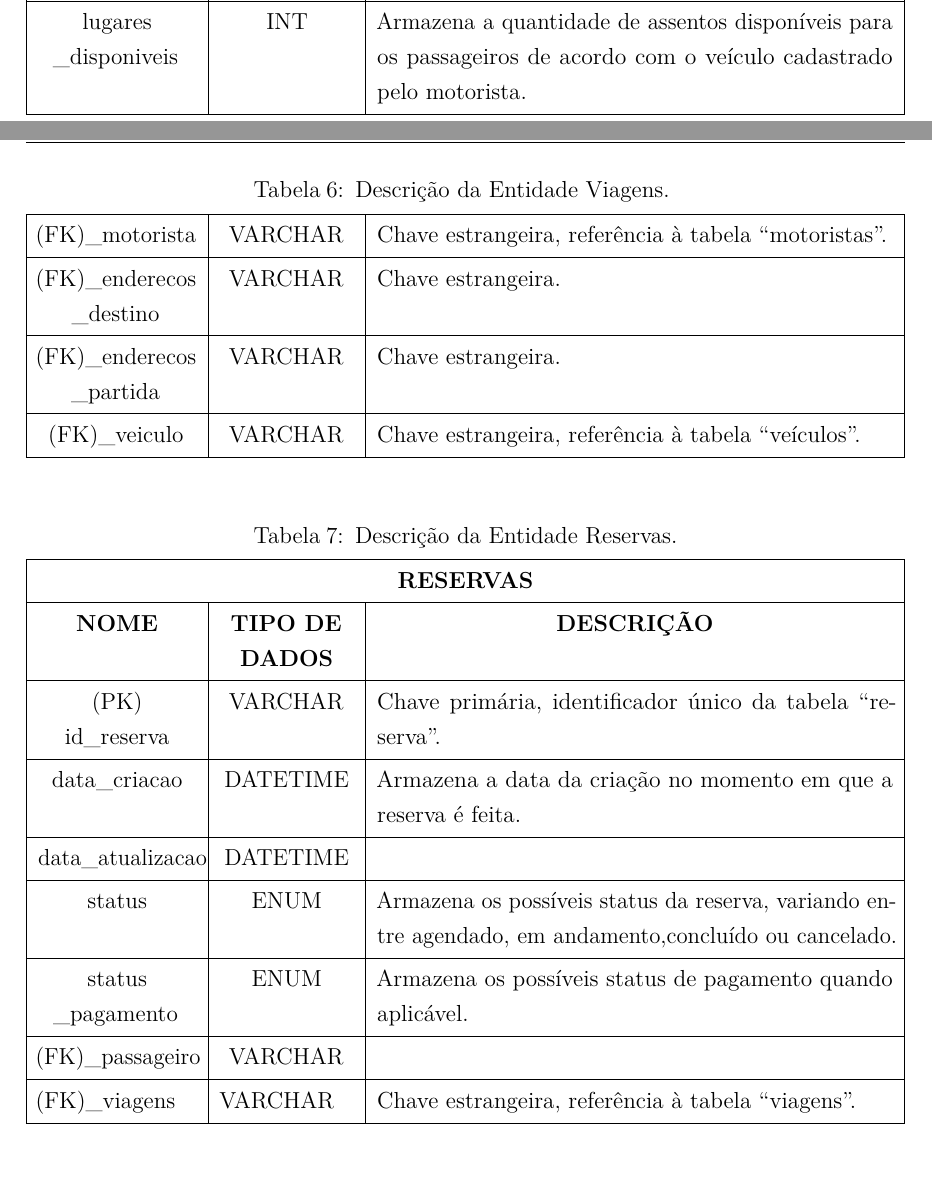
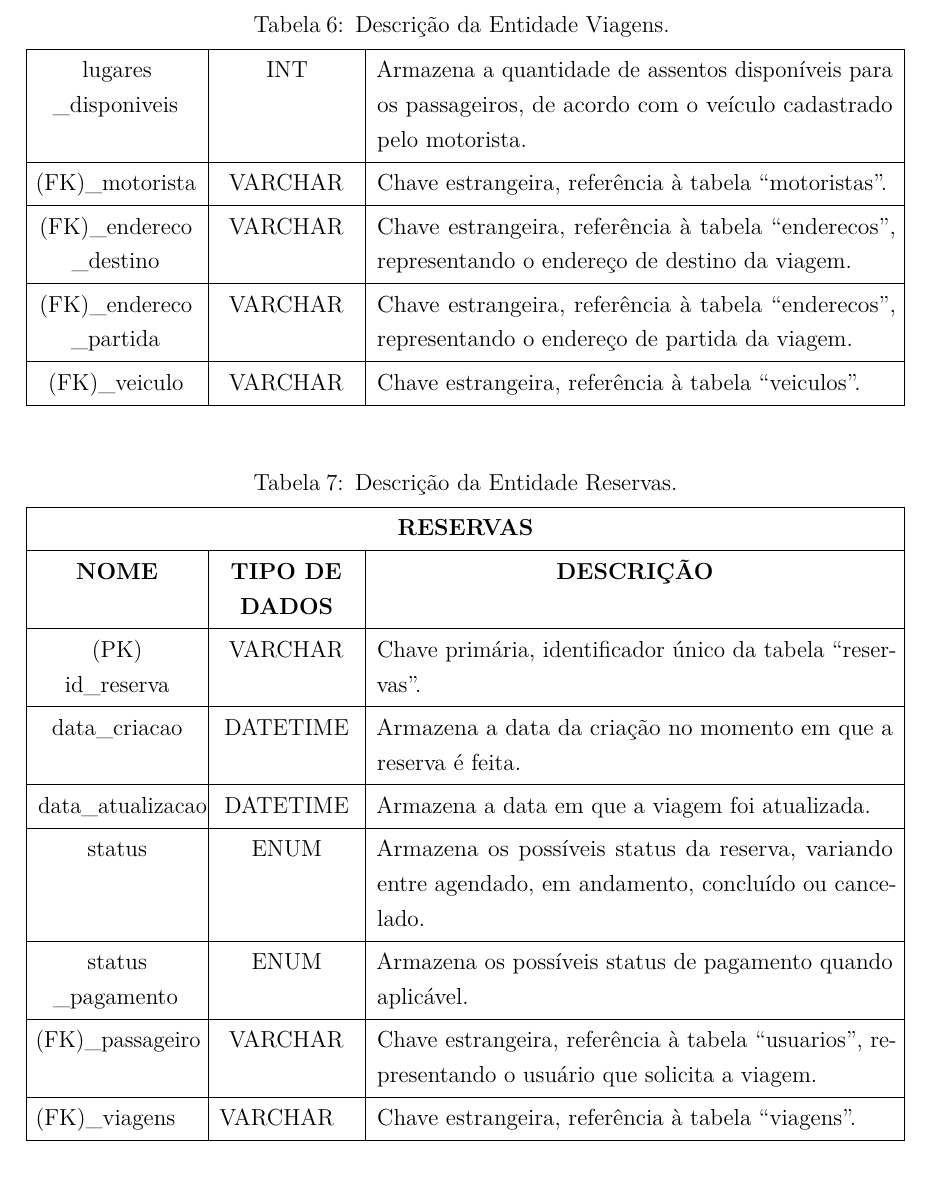
Before and after one commit to projeto-integrador-tads/Relatorio-v2, a LaTeX thesis (main.tex, which reads capitulos/2-atividades.tex): two parts of pages 16 and 17 of 35 before the commit and part of page 17 of 35 after it, the two joined at a grey line, cut so that both start at the same text. Compiled offline with pdfLaTeX.

Commit message:
docs: correção de erros

```diff
--- a/capitulos/2-atividades.tex
+++ b/capitulos/2-atividades.tex
@@ -350,11 +351,11 @@ O Dicionário de Dados é uma utilizada em projetos acadêmicos e de desenvolvim
 
 	data\_envio           & DATETIME               & Data do envio da mensagem.~                       \\
 
-	{(FK)\_remetente}     & VARCHAR                & Chave estrangeira.~                                \\
+	{(FK)\_remetente}     & VARCHAR                & Chave estrangeira, referência à tabela ``usuarios'', representando o usuário que enviou a mensagem.~  \\
 
-	{(FK)\_viagens}       & VARCHAR                & Chave estrangeira.~                                 \\
+	{(FK)\_viagens}       & VARCHAR                & Chave estrangeira, referência à tabela ``viagens''.~            \\
 
-	{(FK)\\\_destinatario}  & VARCHAR                & Chave estrangeira.~
+	{(FK)\\\_destinatario}  & VARCHAR              & Chave estrangeira, referência à tabela ``usuarios'', representando o usuário que recebeu a mensagem.~
 
 \end{longtblr}
 
@@ -428 +429,2 @@ O Dicionário de Dados é uma utilizada em projetos acadêmicos e de desenvolvim
 
+	{(FK)\_endereco\\\_destino} & VARCHAR                 & Chave estrangeira, referência à tabela ``enderecos'', representando o endereço de destino da viagem.\\
@@ -430,7 +431,7 @@ O Dicionário de Dados é uma utilizada em projetos acadêmicos e de desenvolvim
 
-	{(FK)\_enderecos\\\_partida} & VARCHAR & Chave estrangeira.\\
+	{(FK)\_endereco\\\_partida} & VARCHAR                 & Chave estrangeira, referência à tabela ``enderecos'', representando o endereço de partida da viagem.\\
 
-	{(FK)\_veiculo} & VARCHAR & Chave estrangeira, referência à tabela ``veículos''.\\
+	{(FK)\_veiculo}             & VARCHAR                 & Chave estrangeira, referência à tabela ``veiculos''.\\
 
 \end{longtblr}
 
@@ -461,22 +462,22 @@ O Dicionário de Dados é uma utilizada em projetos acadêmicos e de desenvolvim
 		hlines,
 		vlines,
 	}
-	\textbf{RESERVAS} &  & \\
-	\textbf{NOME} & \textbf{TIPO DE DADOS} & \textbf{DESCRIÇÃO}\\
+	\textbf{RESERVAS}      &                        & \\
+	\textbf{NOME}          & \textbf{TIPO DE DADOS} & \textbf{DESCRIÇÃO}\\
 
-	{(PK)\\id\_reserva} & VARCHAR & Chave primária, identificador único da tabela ``reserva''.\\
+	{(PK)\\id\_reserva}    & VARCHAR                & Chave primária, identificador único da tabela ``reservas''.\\
 
-	{data\_criacao} & DATETIME & Armazena a data da criação no momento em que a reserva é feita.~\\
+	{data\_criacao}        & DATETIME               & Armazena a data da criação no momento em que a reserva é feita.~\\
 
-	{data\_atualizacao}  & DATETIME  &                     \\
+	{data\_atualizacao}    & DATETIME               & Armazena a data em que a viagem foi atualizada.             \\
 
-	status & ENUM & Armazena os possíveis status da reserva, variando entre agendado, em andamento,concluído ou cancelado.\\
+	status                 & ENUM                   & Armazena os possíveis status da reserva, variando entre agendado, em andamento, concluído ou cancelado.\\
 
-	{status\\\_pagamento} & ENUM & Armazena os possíveis status de pagamento quando aplicável. \\
+	{status\\\_pagamento}  & ENUM                   & Armazena os possíveis status de pagamento quando aplicável. \\
 
-	{(FK)\_passageiro}  & VARCHAR   &  ~ \\
+	{(FK)\_passageiro}     & VARCHAR                & Chave estrangeira, referência à tabela ``usuarios'', representando o usuário que solicita a viagem. ~ \\
 
-	{(FK)\_viagens}  & VARCHAR   &  Chave estrangeira, referência à tabela ``viagens''. \\
+	{(FK)\_viagens}        & VARCHAR                & Chave estrangeira, referência à tabela ``viagens''. \\
 
 
 \end{longtblr}
@@ -507,24 +508,24 @@ O Dicionário de Dados é uma utilizada em projetos acadêmicos e de desenvolvim
 		hlines,
 		vlines,
 	}
-	\textbf{AVALIAÇÕES} &  & \\
-	\textbf{NOME} & \textbf{TIPO DE DADOS} & \textbf{DESCRIÇÃO}\\
+	\textbf{AVALIAÇÕES}   &                        &  \\
+	\textbf{NOME}         & \textbf{TIPO DE DADOS} & \textbf{DESCRIÇÃO}\\
 
-	{(PK)\\id\_avaliacao} & VARCHAR & Chave primária, identificador único da avaliação.\\
+	{(PK)\\id\_avaliacao} & VARCHAR                & Chave primária, identificador único da avaliação.\\
 
-	avaliacao & INT & Numeral de 1 a 5 representando a nota da avaliação.\\
+	avaliacao             & INT                    & Numeral de 1 a 5 representando a nota da avaliação.\\
 
-	comentario & VARCHAR & Mensagem de avaliação do usuário.~\\
+	comentario            & VARCHAR                & Mensagem de avaliação do usuário.~\\
 
-	{data\_criacao} & DATETIME & Data de criação do registro.\\
+	{data\_criacao}       & DATETIME               & Data de criação do registro.\\
 
-	{data\_atualizacao} & DATETIME & Data da modificação mais recente. \\
+	{data\_atualizacao}   & DATETIME               & Data da modificação mais recente. \\
 
-	{(FK)\_avaliador}  &  VARCHAR  &    \\
+	{(FK)\_avaliador}     & VARCHAR                & Chave estrangeira, referência à tabela ``usuarios'', representando o usuário que avaliará.   \\
 
-	{(FK)\_viagens}  &  VARCHAR  &   Chave estrangeira, referência à tabela ``viagens''. \\
+	{(FK)\_viagens}       & VARCHAR                & Chave estrangeira, referência à tabela ``viagens''. \\
 
-	{(FK)\_avaliado}  &  VARCHAR  &
+	{(FK)\_avaliado}      & VARCHAR                & Chave estrangeira, referência à tabela ``usuarios'', representando o usuário que será avaliado.
 
 \end{longtblr}
 
@@ -642 +643,2 @@ O Dicionário de Dados é uma utilizada em projetos acadêmicos e de desenvolvim
 
+	{(FK)\\\_proprietario}    & VARCHAR                 & Chave estrangeira, referência à tabela ``usuarios'', representando o usuário proprietário do veículo.
--- a/main.tex
+++ b/main.tex
@@ -123,7 +123,7 @@
 	Vanderson Lopes Amaral
 }
 \local{Araçuaí-MG}
-\data{2024}
+\data{2025}
 \instituicao{%
   Instituto Federal de Educação, Ciência e Tecnologia do Norte de Minas Gerais (IFNMG)
   \par
```
Also changed, not shown: capitulos/3-conclusao.tex (+1 -1 lines), main.pdf, capitulos/2-atividades.tex (119 more changed lines), 4 other files.
